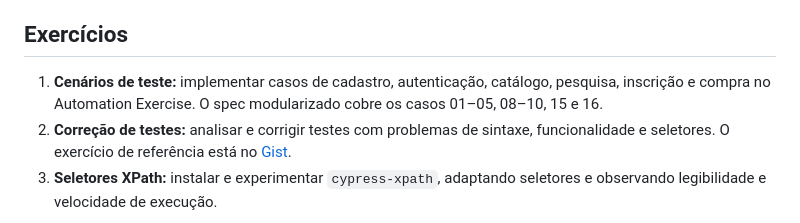
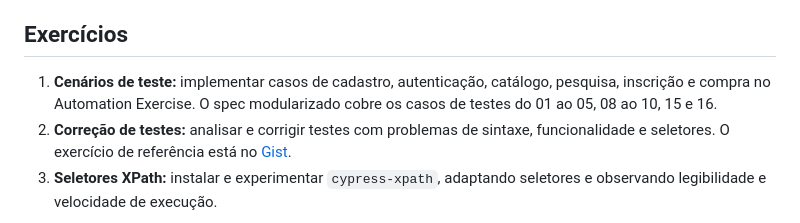
Before and after one commit to Wedney18/pgats-automacao-web-2026, a Markdown page: README.md, the part around the change. Rendered like a GitHub page.

Commit message:
Clarify test scenario descriptions in README
Updated the description of test scenarios for clarity.

```diff
--- a/README.md
+++ b/README.md
@@ -4,7 +4,7 @@ Projeto de prática de automação de testes web com [Cypress](https://www.cypre
 
 ## Exercícios
 
-1. **Cenários de teste:** implementar casos de cadastro, autenticação, catálogo, pesquisa, inscrição e compra no Automation Exercise. O spec modularizado cobre os casos 01–05, 08–10, 15 e 16.
+1. **Cenários de teste:** implementar casos de cadastro, autenticação, catálogo, pesquisa, inscrição e compra no Automation Exercise. O spec modularizado cobre os casos de testes do 01 ao 05, 08 ao 10, 15 e 16.
 2. **Correção de testes:** analisar e corrigir testes com problemas de sintaxe, funcionalidade e seletores. O exercício de referência está no [Gist](https://gist.github.com/samlucax/0df852881249b561cdf8888493b03125).
 3. **Seletores XPath:** instalar e experimentar `cypress-xpath`, adaptando seletores e observando legibilidade e velocidade de execução.
 
```
